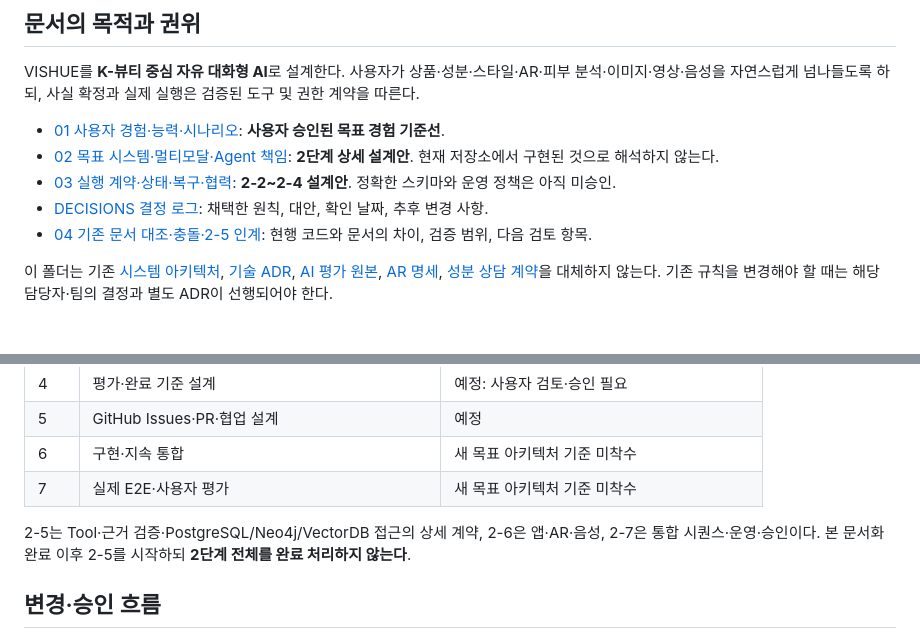
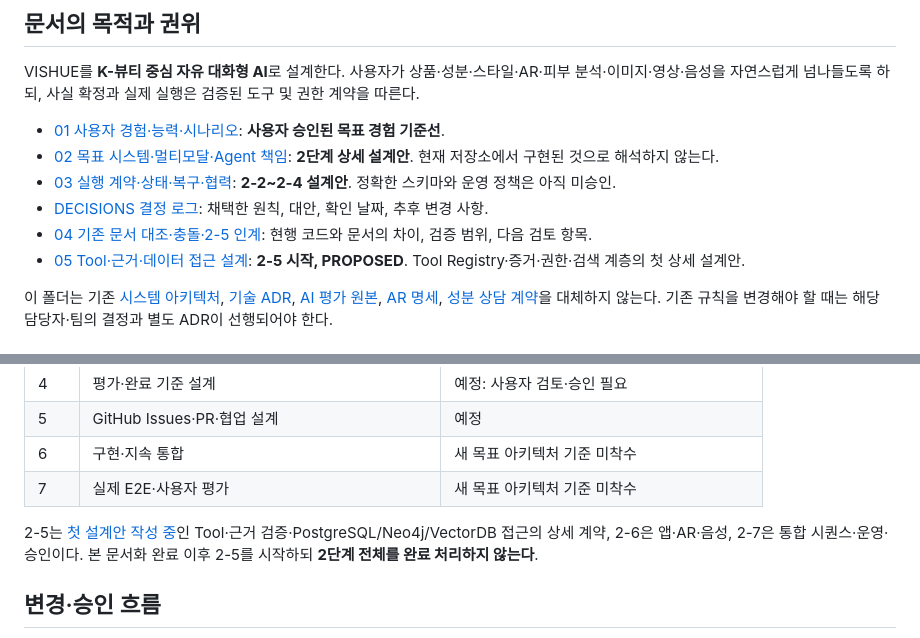
Before and after one commit to gyuniverse-hq/SKN34-Final-Project, a Markdown page: docs/ai-design/README.md, 2 parts joined by grey strips. Rendered like a GitHub page.

Commit message:
docs(ai): link 2-5 tool and evidence contract draft from design index

```diff
--- a/docs/ai-design/README.md
+++ b/docs/ai-design/README.md
@@ -14,6 +14,7 @@ VISHUE를 **K-뷰티 중심 자유 대화형 AI**로 설계한다. 사용자가
 - [03 실행 계약·상태·복구·협력](03-execution-contracts.md): **2-2~2-4 설계안**. 정확한 스키마와 운영 정책은 아직 미승인.
 - [DECISIONS 결정 로그](DECISIONS.md): 채택한 원칙, 대안, 확인 날짜, 추후 변경 사항.
 - [04 기존 문서 대조·충돌·2-5 인계](04-gap-analysis-and-2-5.md): 현행 코드와 문서의 차이, 검증 범위, 다음 검토 항목.
+- [05 Tool·근거·데이터 접근 설계](05-tool-evidence-data-contract.md): **2-5 시작, PROPOSED**. Tool Registry·증거·권한·검색 계층의 첫 상세 설계안.
 
 이 폴더는 기존 [시스템 아키텍처](../ARCHITECTURE.md), [기술 ADR](../adr/README.md), [AI 평가 원본](../ai-alignment/README_FIRST.md), [AR 명세](../AR_SPEC.md), [성분 상담 계약](../INGREDIENT_CONSULTATION.md)을 대체하지 않는다. 기존 규칙을 변경해야 할 때는 해당 담당자·팀의 결정과 별도 ADR이 선행되어야 한다.
 
@@ -43,7 +44,7 @@ VISHUE를 **K-뷰티 중심 자유 대화형 AI**로 설계한다. 사용자가
 | 6 | 구현·지속 통합 | 새 목표 아키텍처 기준 미착수 |
 | 7 | 실제 E2E·사용자 평가 | 새 목표 아키텍처 기준 미착수 |
 
-2-5는 Tool·근거 검증·PostgreSQL/Neo4j/VectorDB 접근의 상세 계약, 2-6은 앱·AR·음성, 2-7은 통합 시퀀스·운영·승인이다. 본 문서화 완료 이후 2-5를 시작하되 **2단계 전체를 완료 처리하지 않는다**.
+2-5는 [첫 설계안 작성 중](05-tool-evidence-data-contract.md)인 Tool·근거 검증·PostgreSQL/Neo4j/VectorDB 접근의 상세 계약, 2-6은 앱·AR·음성, 2-7은 통합 시퀀스·운영·승인이다. 본 문서화 완료 이후 2-5를 시작하되 **2단계 전체를 완료 처리하지 않는다**.
 
 ## 변경·승인 흐름
 
```
